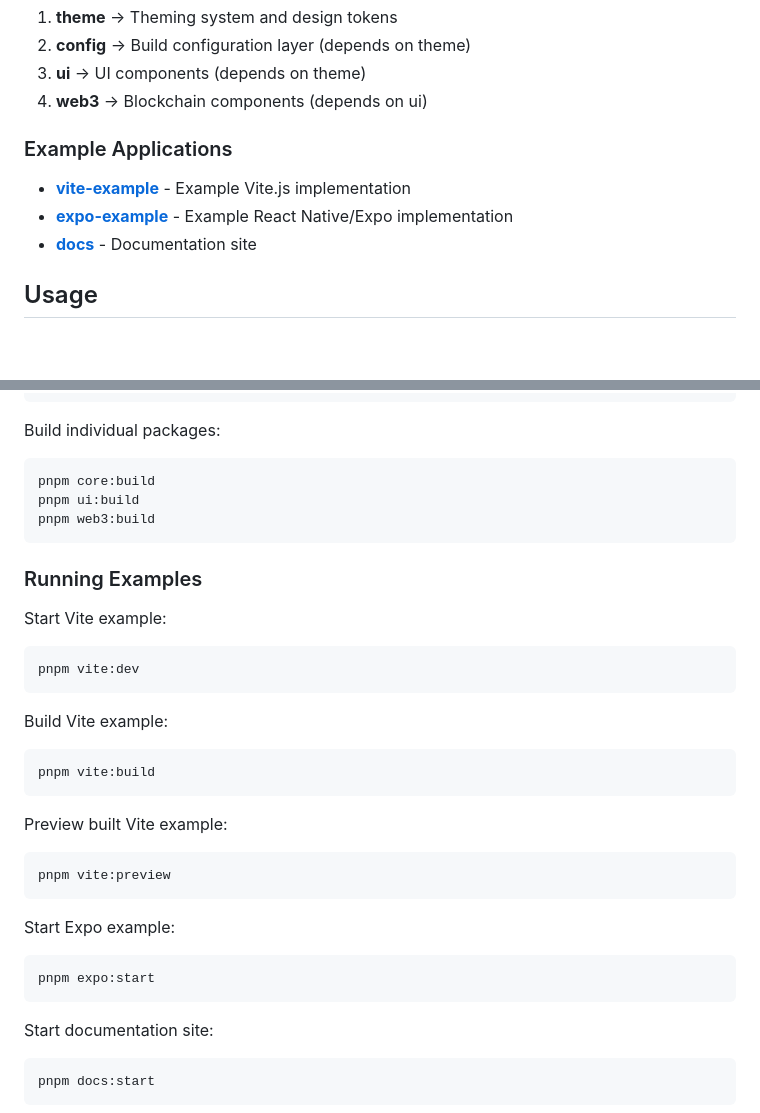
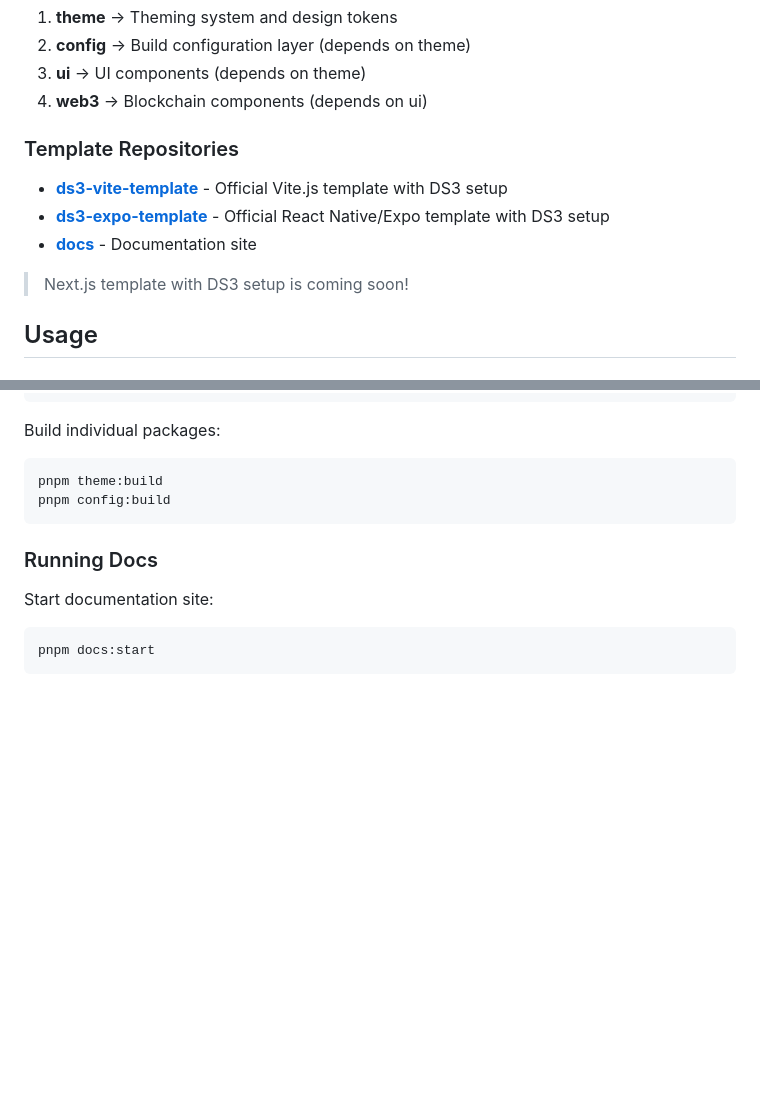
Before and after one commit to Consensys-Network-State/ds3, a Markdown page: README.md, 2 parts joined by grey strips. GitHub-like rendering; blank space fills up the shorter version.

````diff
--- a/README.md
+++ b/README.md
@@ -61,11 +61,13 @@ The packages follow a layered architecture:
 3. **ui** → UI components (depends on theme)
 4. **web3** → Blockchain components (depends on ui)
 
-### Example Applications
+### Template Repositories
 
-- **[vite-example](apps/vite-example)** - Example Vite.js implementation
-- **[expo-example](apps/expo-example)** - Example React Native/Expo implementation
+- **[ds3-vite-template](https://github.com/Consensys-Network-State/ds3-vite-template)** - Official Vite.js template with DS3 setup
+- **[ds3-expo-template](https://github.com/Consensys-Network-State/ds3-expo-template)** - Official React Native/Expo template with DS3 setup
 - **[docs](apps/docs)** - Documentation site
+
+> Next.js template with DS3 setup is coming soon!
 
 ## Usage
 
@@ -89,32 +91,11 @@ pnpm watch:deps
 
 Build individual packages:
 ```bash
-pnpm core:build
-pnpm ui:build
-pnpm web3:build
+pnpm theme:build
+pnpm config:build
 ```
 
-### Running Examples
-
-Start Vite example:
-```bash
-pnpm vite:dev
-```
-
-Build Vite example:
-```bash
-pnpm vite:build
-```
-
-Preview built Vite example:
-```bash
-pnpm vite:preview
-```
-
-Start Expo example:
-```bash
-pnpm expo:start
-```
+### Running Docs
 
 Start documentation site:
 ```bash
````
